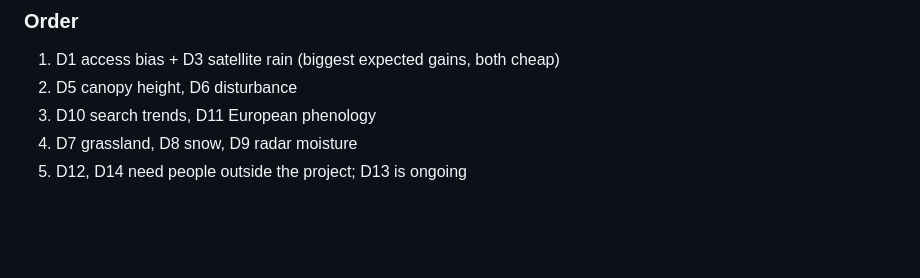
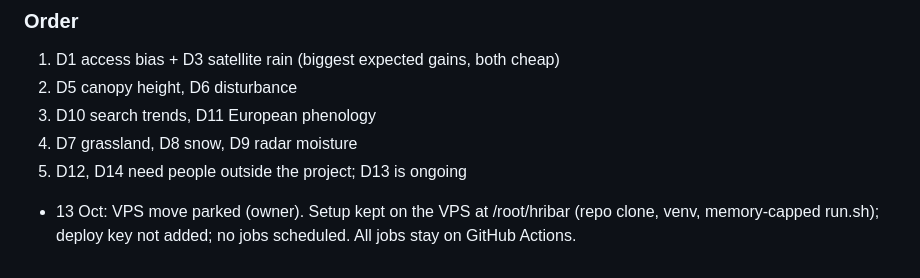
Before and after one commit to telepathiadesign-ai/telepathia.repository, a Markdown page: hribar/ROADMAP.md, the part around the change. Rendered like a GitHub page; blank space fills up the shorter version.

Commit message:
hribar: note VPS move parked
Co-Authored-By: Claude Opus 5.5 <noreply@anthropic.com>
Claude-Session: https://claude.ai/code/session_01E5RJFgSVGumtedAHBktgcS

```diff
--- a/hribar/ROADMAP.md
+++ b/hribar/ROADMAP.md
@@ -89,3 +89,5 @@ Rule for every item: build as a GitHub job, test with the backtest (2024-25 and
 3. D10 search trends, D11 European phenology
 4. D7 grassland, D8 snow, D9 radar moisture
 5. D12, D14 need people outside the project; D13 is ongoing
+
+- 13 Oct: VPS move parked (owner). Setup kept on the VPS at /root/hribar (repo clone, venv, memory-capped run.sh); deploy key not added; no jobs scheduled. All jobs stay on GitHub Actions.
```
